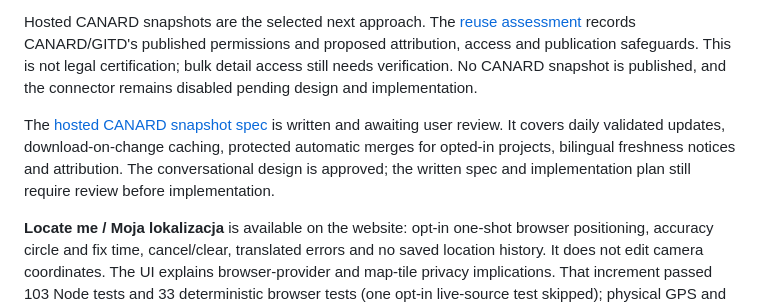
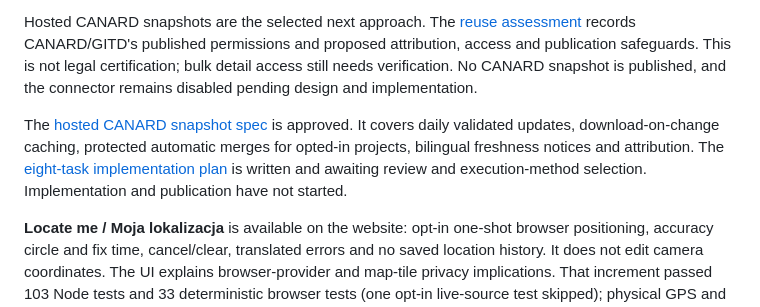
Before and after one commit to szkocot/mivue-trafficcam, a Markdown page: README.md, the part around the change. Drawn GitHub-style.

Commit message:
docs: plan verified CANARD snapshot implementation

```diff
--- a/README.md
+++ b/README.md
@@ -30,7 +30,7 @@ Source-ingestion task 4 adds a tested availability registry: local CSV/GeoJSON a
 
 Hosted CANARD snapshots are the selected next approach. The [reuse assessment](docs/source-access.md#hosted-snapshot-reuse-assessment--2026-09-20) records CANARD/GITD's published permissions and proposed attribution, access and publication safeguards. This is not legal certification; bulk detail access still needs verification. No CANARD snapshot is published, and the connector remains disabled pending design and implementation.
 
-The [hosted CANARD snapshot spec](docs/superpowers/specs/2026-09-20-canard-snapshot-design.md) is written and awaiting user review. It covers daily validated updates, download-on-change caching, protected automatic merges for opted-in projects, bilingual freshness notices and attribution. The conversational design is approved; the written spec and implementation plan still require review before implementation.
+The [hosted CANARD snapshot spec](docs/superpowers/specs/2026-09-20-canard-snapshot-design.md) is approved. It covers daily validated updates, download-on-change caching, protected automatic merges for opted-in projects, bilingual freshness notices and attribution. The [eight-task implementation plan](docs/superpowers/plans/2026-09-20-canard-snapshot.md) is written and awaiting review and execution-method selection. Implementation and publication have not started.
 
 **Locate me / Moja lokalizacja** is available on the website: opt-in one-shot browser positioning, accuracy circle and fix time, cancel/clear, translated errors and no saved location history. It does not edit camera coordinates. The UI explains browser-provider and map-tile privacy implications. That increment passed 103 Node tests and 33 deterministic browser tests (one opt-in live-source test skipped); physical GPS and non-Chromium browsers remain untested. Local ingestion/metadata display is also deployed; live connectors and country filtering remain unfinished.
 
```
Also changed, not shown: 2 other files.
